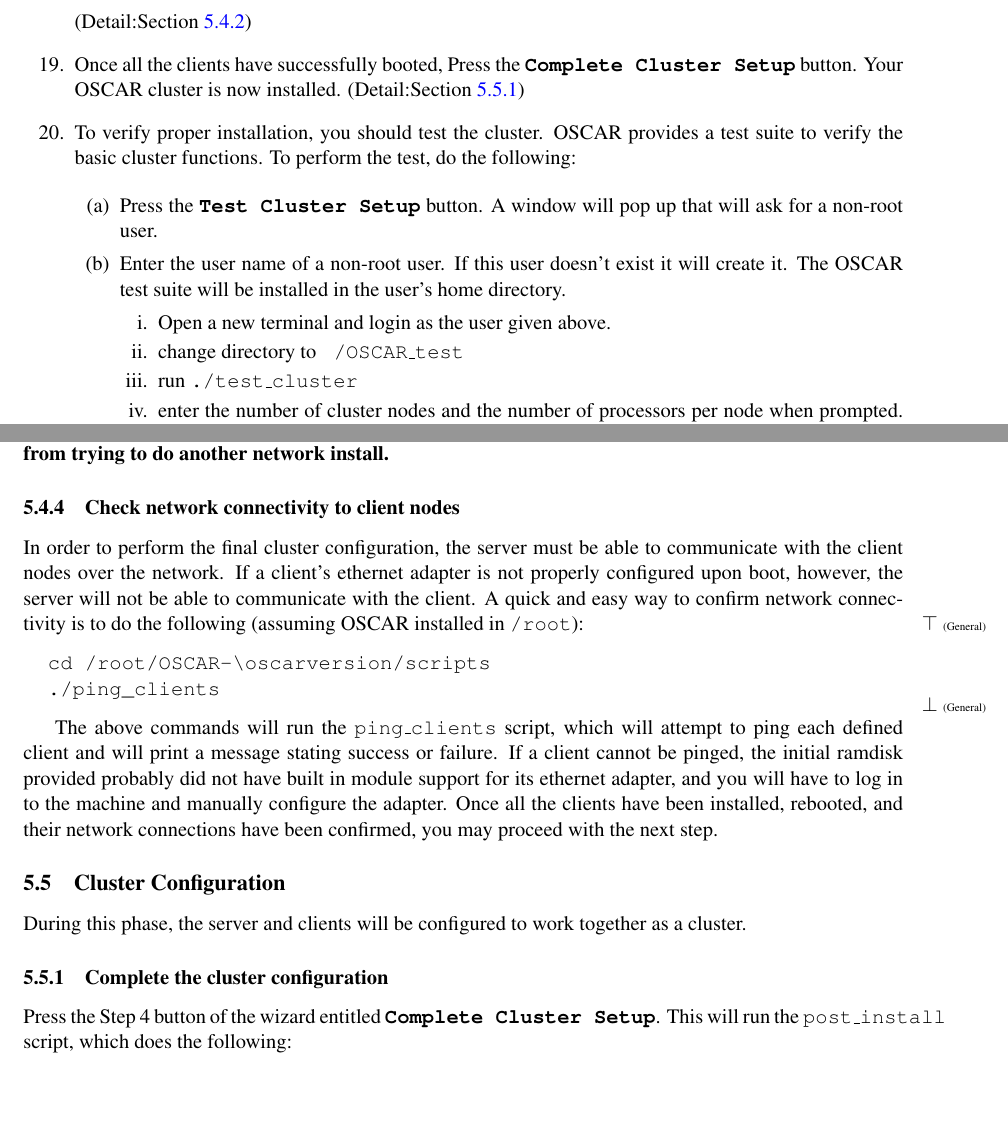
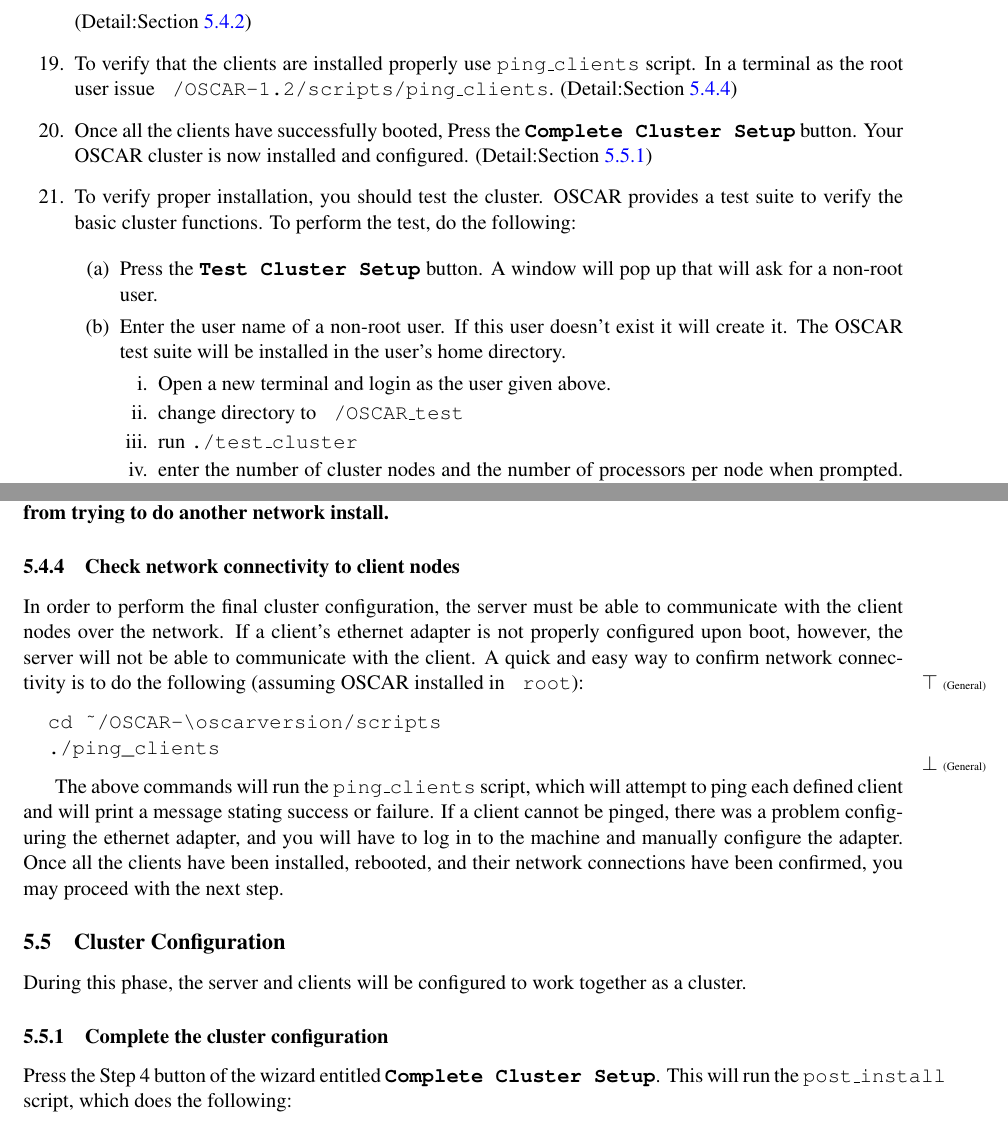
Before and after one commit to oscar-cluster/oscar, a LaTeX document (doc/installation/install.tex, which reads doc/installation/brief.tex, doc/installation/detailed.tex): two parts of pages 8 and 20 of 52, joined at a grey line, cut so that both start at the same text, the shorter picture padded with empty space. Compiled offline with pdfLaTeX.

Commit message:
Added ping_clients step.
git-svn-id: http://svn.oscar.openclustergroup.org/oscar/trunk@115 18f9d06c-6ae2-0310-8438-938a554feff9

Former-commit-id: ae23cbd84abd7ac0718b4ffc090d4cdb6edaf94c [formerly 46e68f34a83609f442be6a7f4b722a5d145db2a3]
Former-commit-id: f2a16e6f6abb771811c79c436a453e7cddfc4953

```diff
--- a/doc/installation/brief.tex
+++ b/doc/installation/brief.tex
@@ -196,9 +196,13 @@
         \end{itemize}
 (Detail:Section \ref{det:clientfinish})
 
+\item To verify that the clients are installed properly use \cmd{ping\_clients} script.
+In a terminal as the root user issue \cmd{~/OSCAR-1.2/scripts/ping\_clients}.
+(Detail:Section \ref{det:pingclients})
+
 \item Once all the clients have successfully booted, Press the
 \button{Complete Cluster Setup} button. Your OSCAR cluster is
-now installed.
+now installed and configured.
 (Detail:Section \ref{det:completeinstall})
 
 \item To verify proper installation, you should test the cluster.
@@ -214,7 +218,7 @@
                 \begin{enumerate}
                 \item Open a new terminal and login as the user given above.
                 \item change directory to \file{~/OSCAR\_test}
-                \item run \file{./test\_cluster}
+                \item run \cmd{./test\_cluster}
                 \item enter the number of cluster nodes and the number of
                 processors per node when prompted. The test will submit
                 simple jobs to the cluster and print the output. If there
--- a/doc/installation/detailed.tex
+++ b/doc/installation/detailed.tex
@@ -567,6 +567,7 @@
   from trying to do another network install.}
 
 \subsubsection{Check network connectivity to client nodes}
+\label{det:pingclients}
 
 In order to perform the final cluster configuration, the server must
 be able to communicate with the client nodes over the network. If a
@@ -574,18 +575,18 @@
 however, the server will not be able to communicate with the client. A
 quick and easy way to confirm network connectivity is to do the
 \begchange
-following (assuming OSCAR installed in \file{/root}):
+following (assuming OSCAR installed in \file{~root}):
 
 \begin{verbatim}
-  cd /root/OSCAR-\oscarversion/scripts
+  cd ~/OSCAR-\oscarversion/scripts
   ./ping_clients
 \end{verbatim}
 \endchange
 
 The above commands will run the \cmd{ping\_clients} script, which will
 attempt to ping each defined client and will print a message stating
-success or failure. If a client cannot be pinged, the initial ramdisk
-provided probably did not have built in module support for its
+success or failure. If a client cannot be pinged, there was a problem
+configuring the
 ethernet adapter, and you will have to log in to the machine and
 manually configure the adapter. Once all the clients have been
 installed, rebooted, and their network connections have been
```
Also changed, not shown: doc/installation/brief.tex (6 more changed lines), doc/installation/detailed.tex (2 more changed lines).
